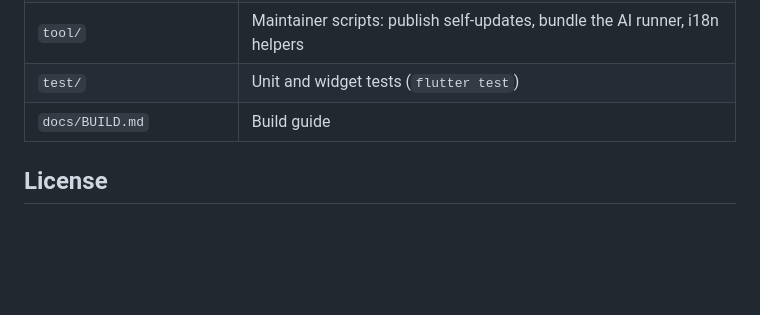
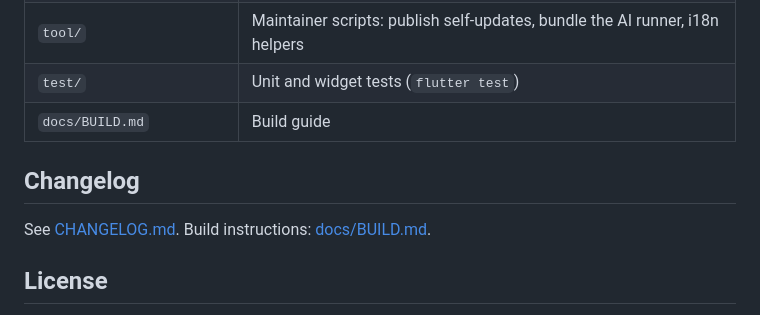
Before and after one commit to flygo-technology/flygo-chat, a Markdown page: README.md, the part around the change. Rendered like a GitHub page; blank space fills up the shorter version.

Commit message:
Docs: changelog for builds 255-272; build guide covers Firebase config, split panes, pop-outs, Antigravity and task reminders
Co-Authored-By: Claude Opus 5.5 <noreply@anthropic.com>

```diff
--- a/README.md
+++ b/README.md
@@ -57,6 +57,10 @@ No configuration is needed: the build connects to the Flygo server out of the bo
 | `test/` | Unit and widget tests (`flutter test`) |
 | `docs/BUILD.md` | Build guide |
 
+## Changelog
+
+See [CHANGELOG.md](CHANGELOG.md). Build instructions: [docs/BUILD.md](docs/BUILD.md).
+
 ## License
 
 The source code is public so that you can review it and build the app for use within your organization, with your organization's own chat server. It is **not** open source. Redistribution, publishing to app stores, rebranding, or hosting the app for other organizations requires a written agreement with Flygo Technology. See [LICENSE](LICENSE).
```
Also changed, not shown: CHANGELOG.md (added, +71 -0 lines), docs/BUILD.md (+24 -6 lines).
